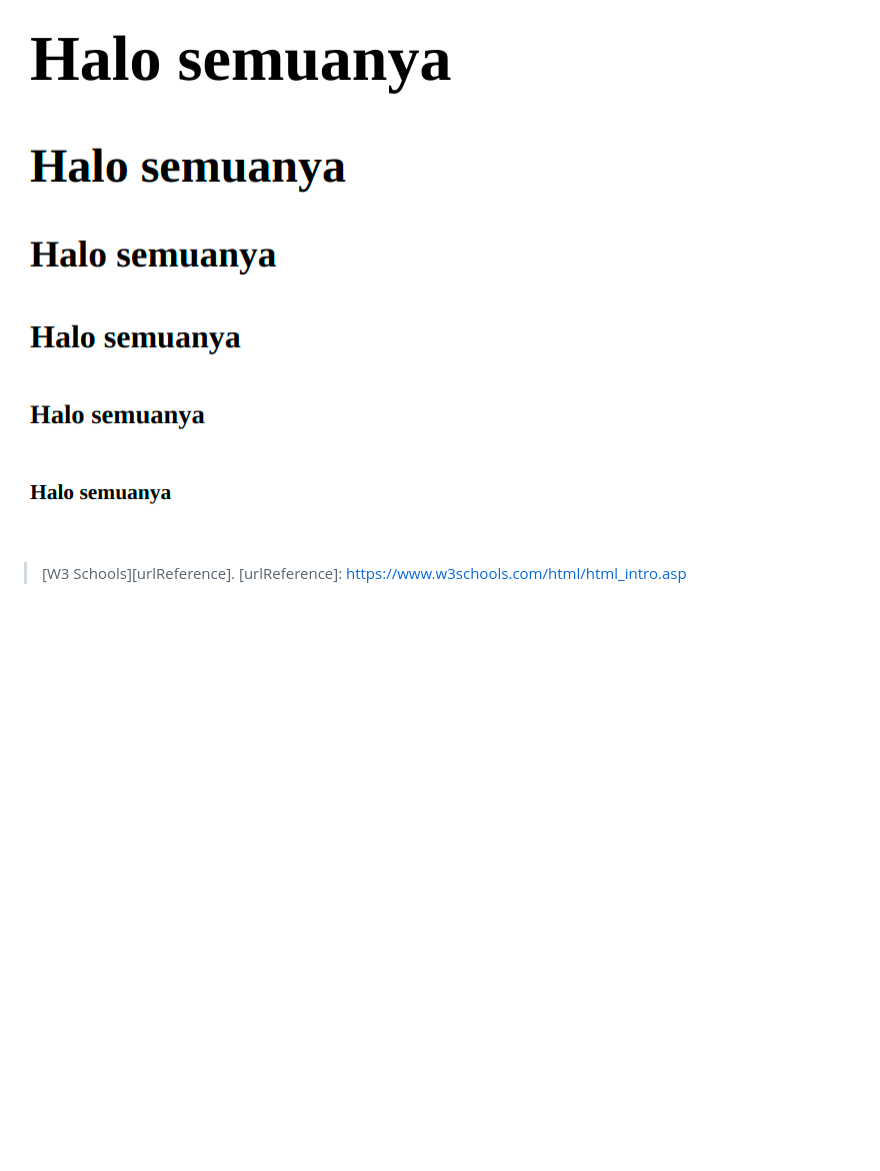
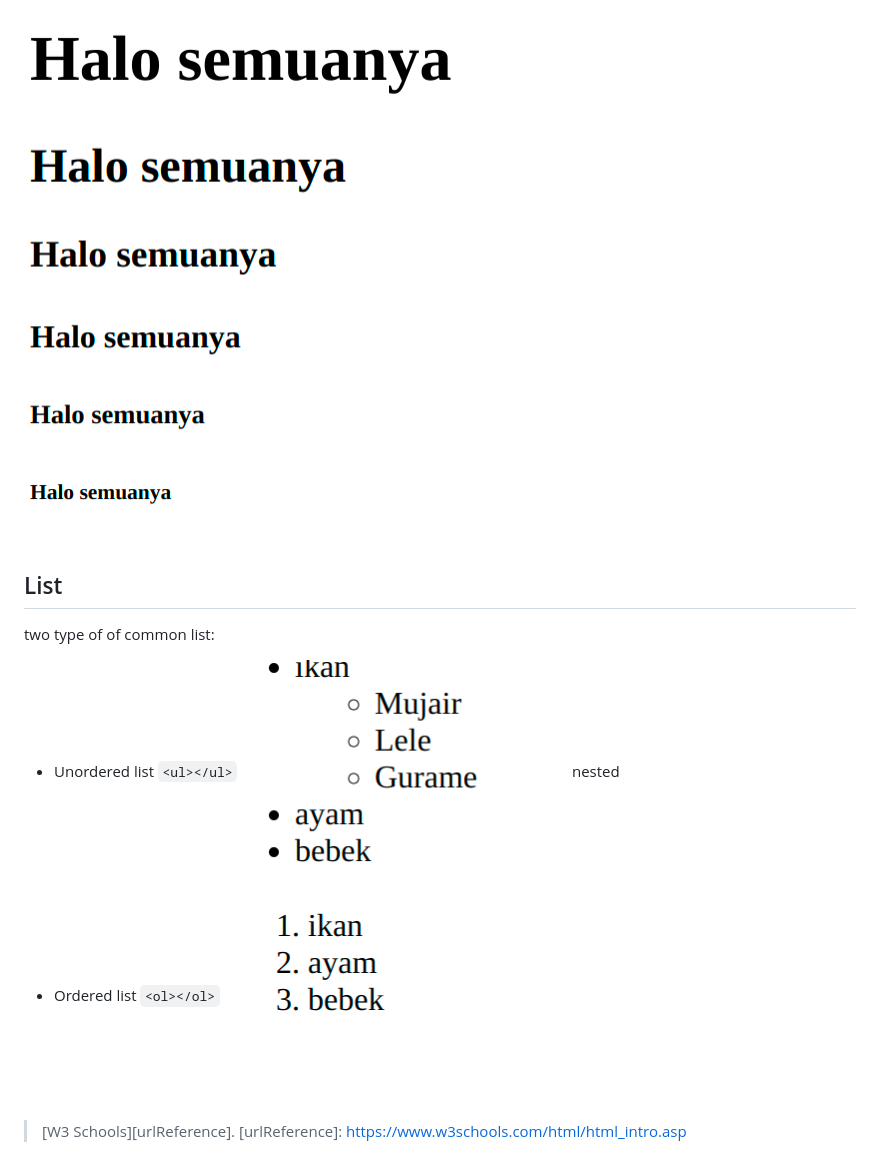
Before and after one commit to ahmadmizann/introduction_html, a Markdown page: day1/note-1.md, the part around the change. Drawn GitHub-style; pictures changed too: day1/ol.png (added), day1/ul.png (added); blank space fills up the shorter version.

Commit message:
last push for day one

````diff
--- a/day1/note-1.md
+++ b/day1/note-1.md
@@ -21,6 +21,14 @@
 ## Examples of heading
 ![Alt Text](heading.png)
 
-
+## List
+two type of of common list:
+- Unordered list
+```<ul></ul>```
+![Alt Text](ul.png)
+nested
+- Ordered list
+```<ol></ol>```
+![Alt Text](ol.png)
 > [W3 Schools][urlReference].
 [urlReference]: https://www.w3schools.com/html/html_intro.asp
````
